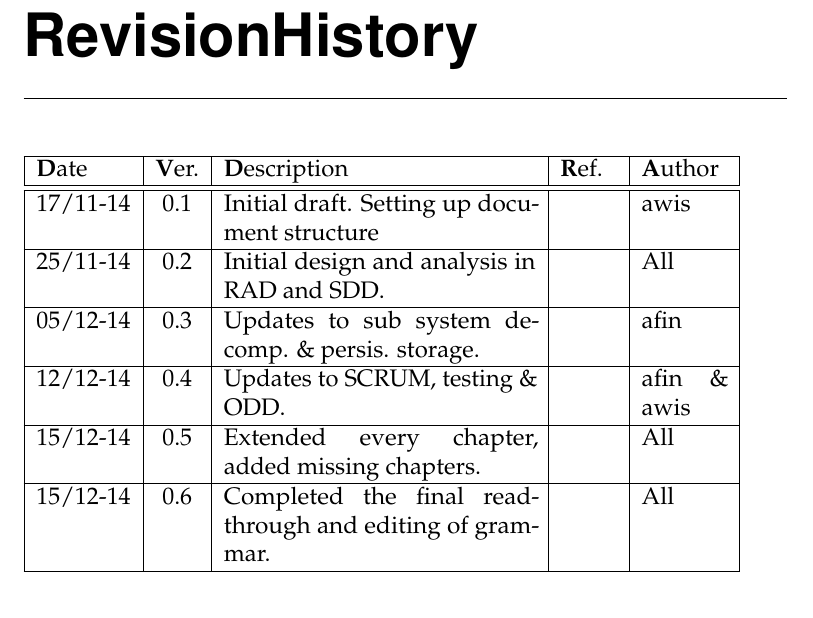
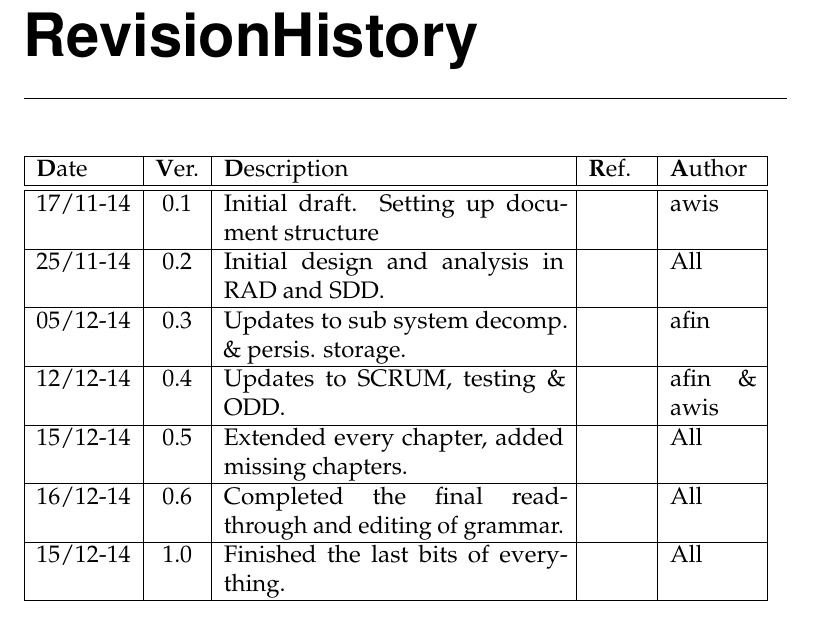
Before and after one commit to andersfischernielsen/DriveIT, a LaTeX book (documentation/tex/main.tex, which reads documentation/tex/RevisionHistory.tex): part of page 2 of 84, cut so that both start at the same text. Compiled offline with pdfLaTeX; an older LaTeX class or package is replaced by its successor.

Commit message:
Added final revision.

```diff
--- a/documentation/tex/RevisionHistory.tex
+++ b/documentation/tex/RevisionHistory.tex
@@ -1,5 +1,5 @@
 \chapter*{RevisionHistory}
- \begin{tabular}{| l | c | p{5.5cm} | p{1cm}| p{1.5cm} |}
+ \begin{tabular}{| l | c | p{6cm} | p{1cm}| p{1.5cm} |}
 \hline
 {\textbf Date} & {\textbf Ver.} & {\textbf Description} & {\textbf Ref.}& {\textbf Author}\\
 \hline
@@ -14,7 +14,9 @@
 \hline
 15/12-14 & 0.5 & Extended every chapter, added missing chapters. & & All \\
 \hline
-15/12-14 & 0.6 & Completed the final read-through and editing of grammar. & & All \\
+16/12-14 & 0.6 & Completed the final read-through and editing of grammar. & & All \\
+\hline
+15/12-14 & 1.0 & Finished the last bits of everything. & & All \\
 \hline
 \end{tabular}
 \clearpage
```
